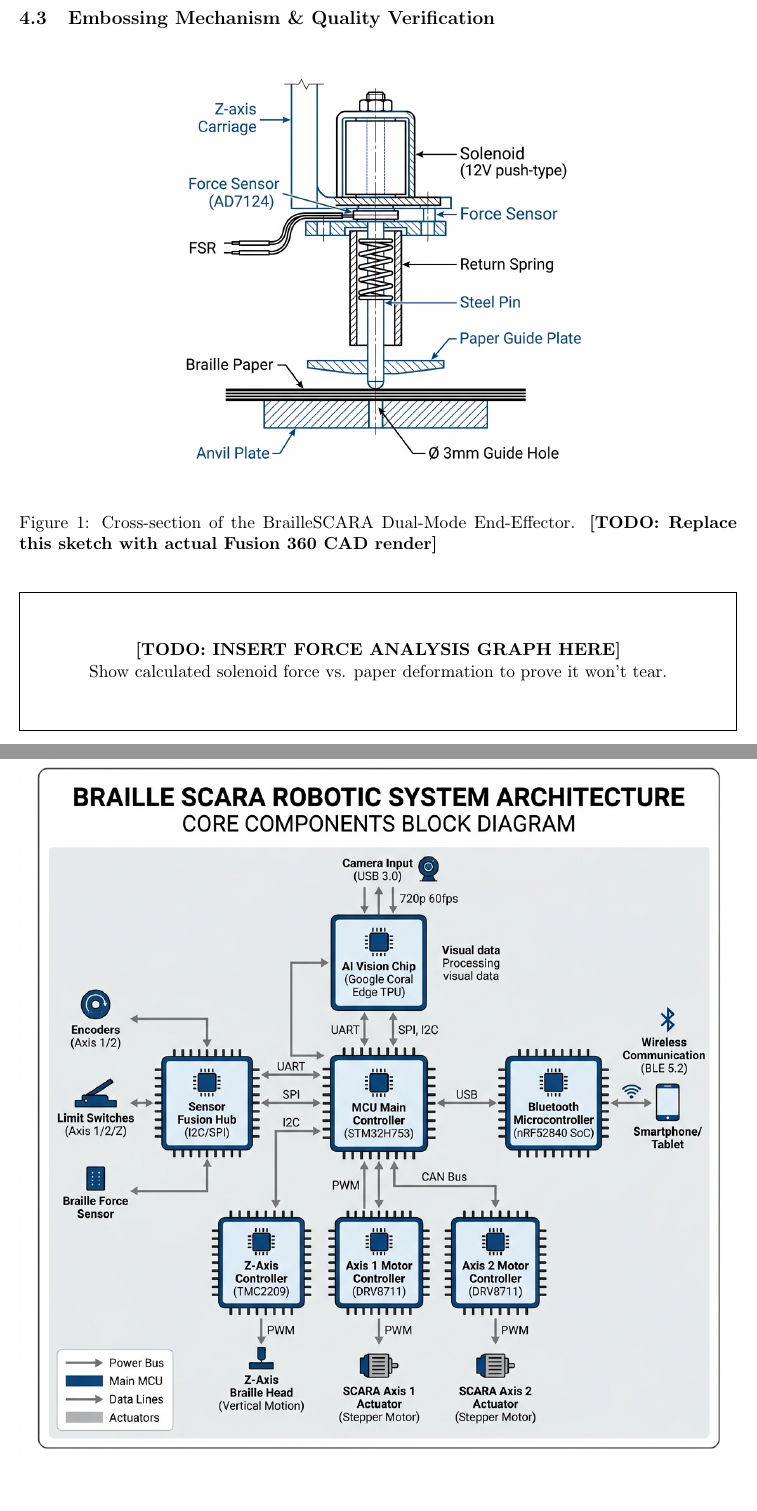
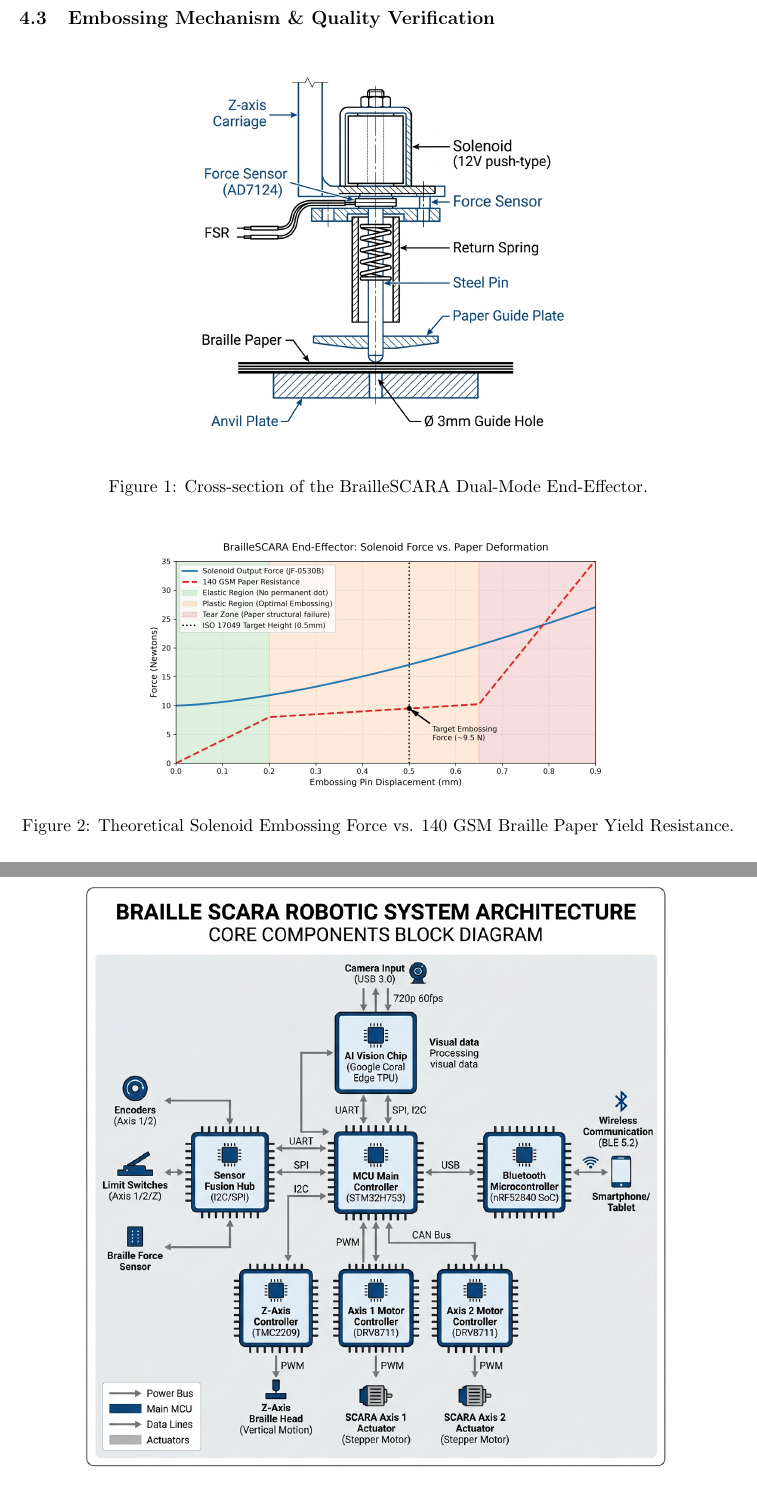
Before and after one commit to silentaf/Anweshan, a LaTeX document (main.tex): two parts of pages 4 and 6 of 8, joined at a grey line, cut so that both start at the same text. Compiled offline with pdfLaTeX.

Commit message:
Optimize LaTeX image sizes and replace bulky placeholders with actual graphs to save vertical space

```diff
--- a/main.tex
+++ b/main.tex
@@ -174,13 +174,15 @@ def text_to_dot_coordinates(text, origin_x=0, origin_y=0):
 
 \begin{figure}[H]
     \centering
-    \includegraphics[width=0.6\textwidth]{EndEffector_Sketch.png}
-    \caption{Cross-section of the BrailleSCARA Dual-Mode End-Effector. \textbf{[TODO: Replace this sketch with actual Fusion 360 CAD render]}}
+    \includegraphics[width=0.55\textwidth]{EndEffector_Sketch.png}
+    \caption{Cross-section of the BrailleSCARA Dual-Mode End-Effector.}
 \end{figure}
 
-\vspace{1em}
-\noindent\framebox[\textwidth]{\parbox{\dimexpr\textwidth-2\fboxsep-2\fboxrule\relax}{\centering\vspace{1cm}\textbf{[TODO: INSERT FORCE ANALYSIS GRAPH HERE]}\\Show calculated solenoid force vs. paper deformation to prove it won't tear.\vspace{1cm}}}
-\vspace{1em}
+\begin{figure}[H]
+    \centering
+    \includegraphics[width=0.65\textwidth]{force_graph.png}
+    \caption{Theoretical Solenoid Embossing Force vs. 140 GSM Braille Paper Yield Resistance.}
+\end{figure}
 
 \textbf{Force check (every dot):} AD7124-8 reads a force-sensitive resistor on the stylus mount. If measured force is below the known good threshold, the dot didn't form properly and is re-embossed.
 
@@ -211,7 +213,7 @@ After calibration, BrailleSCARA will run this 5-stage benchmark to generate a "R
 
 \begin{figure}[H]
     \centering
-    \includegraphics[width=1\textwidth]{BrailleSCARA_BlockDiagram.png}
+    \includegraphics[width=0.85\textwidth]{BrailleSCARA_BlockDiagram.png}
     \caption{System Architecture showing integration of 7 Core ADI Products}
 \end{figure}
 
```
